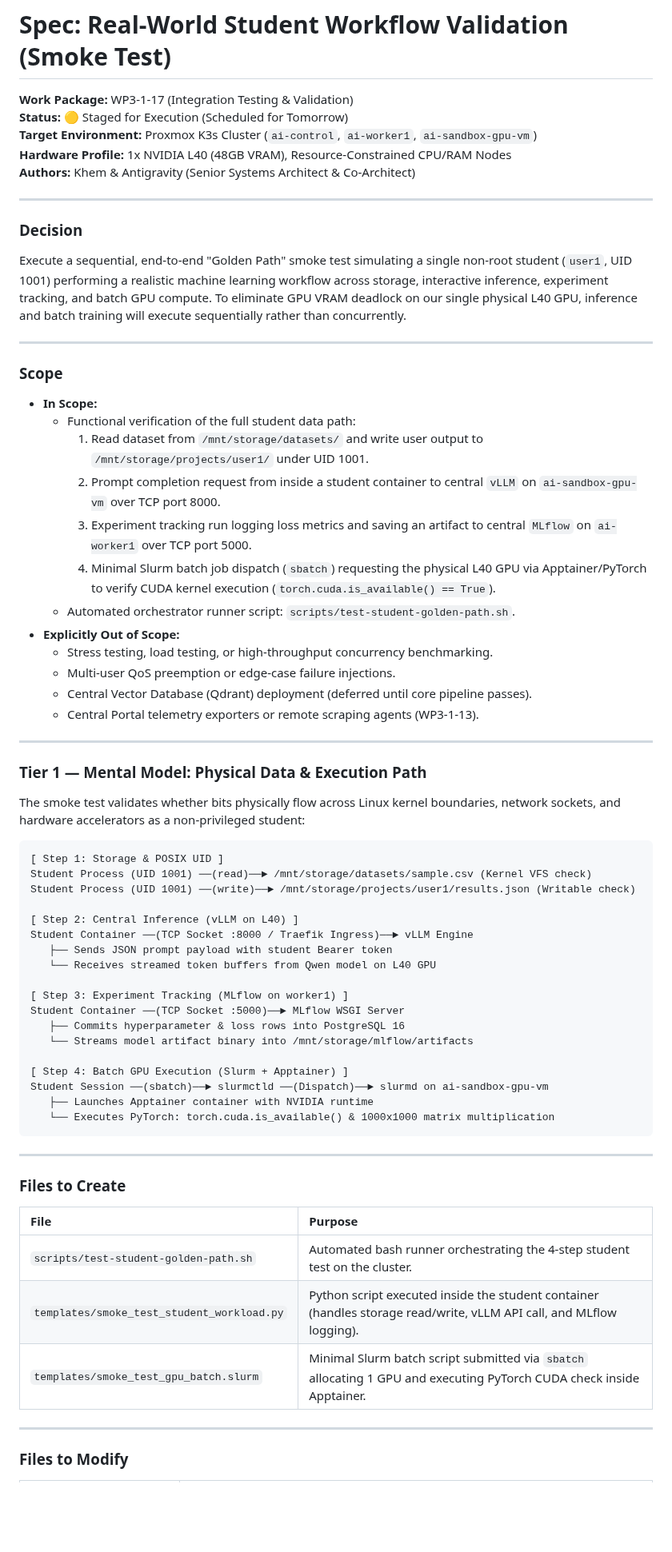
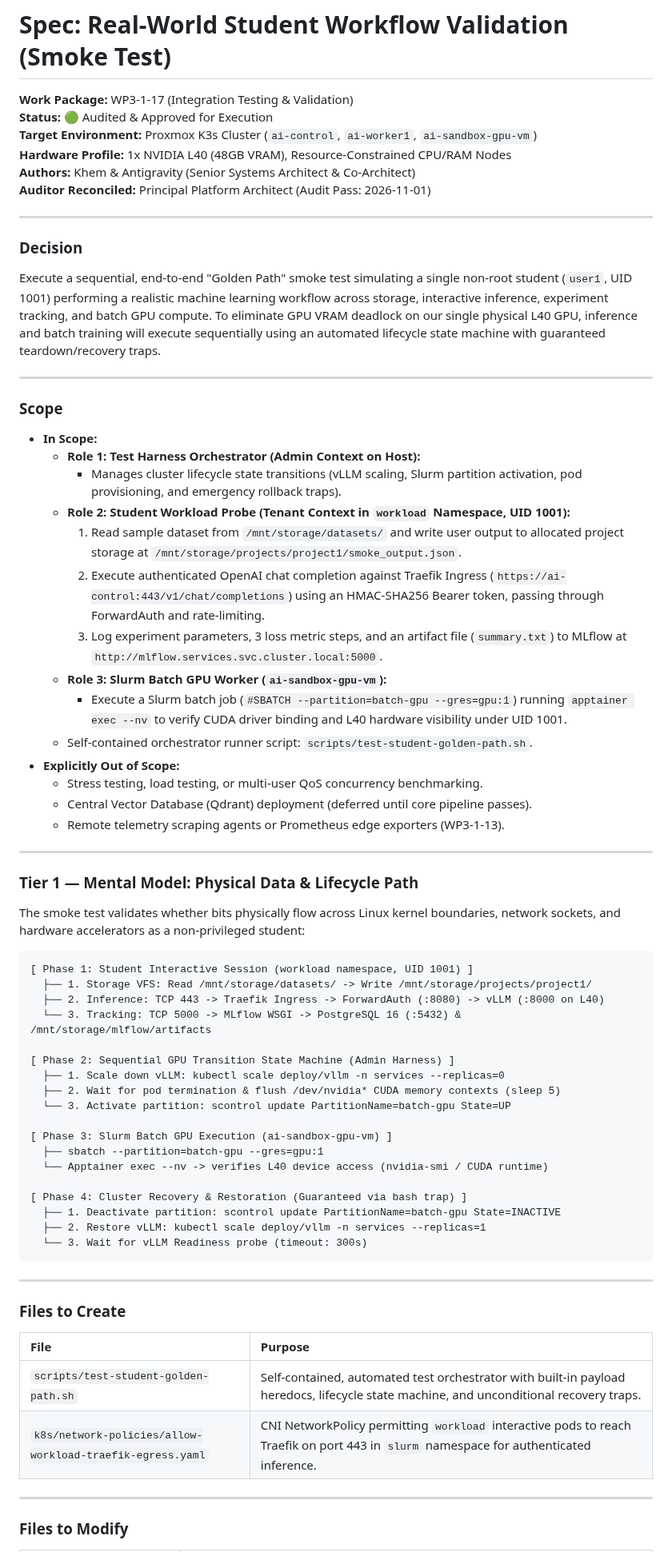
Before and after one commit to khemingkapat/ai_sandbox, a Markdown page: docs/WP3-1-17_REAL_WORLD_SMOKE_TEST_SPEC.md, the part around one of its changes. Shown at 80% size. Drawn GitHub-style; blank space fills up the shorter version.

Commit message:
docs(test): reconcile WP3-1-17 smoke test spec post-architectural audit

````diff
--- a/docs/WP3-1-17_REAL_WORLD_SMOKE_TEST_SPEC.md
+++ b/docs/WP3-1-17_REAL_WORLD_SMOKE_TEST_SPEC.md
@@ -1,57 +1,60 @@
 # Spec: Real-World Student Workflow Validation (Smoke Test)
 
 **Work Package:** WP3-1-17 (Integration Testing & Validation)
-**Status:** 🟡 Staged for Execution (Scheduled for Tomorrow)
+**Status:** 🟢 Audited & Approved for Execution
 **Target Environment:** Proxmox K3s Cluster (`ai-control`, `ai-worker1`, `ai-sandbox-gpu-vm`)
 **Hardware Profile:** 1x NVIDIA L40 (48GB VRAM), Resource-Constrained CPU/RAM Nodes
 **Authors:** Khem & Antigravity (Senior Systems Architect & Co-Architect)
+**Auditor Reconciled:** Principal Platform Architect (Audit Pass: 2026-11-01)
 
 ---
 
 ### Decision
-Execute a sequential, end-to-end "Golden Path" smoke test simulating a single non-root student (`user1`, UID 1001) performing a realistic machine learning workflow across storage, interactive inference, experiment tracking, and batch GPU compute. To eliminate GPU VRAM deadlock on our single physical L40 GPU, inference and batch training will execute sequentially rather than concurrently.
+Execute a sequential, end-to-end "Golden Path" smoke test simulating a single non-root student (`user1`, UID 1001) performing a realistic machine learning workflow across storage, interactive inference, experiment tracking, and batch GPU compute. To eliminate GPU VRAM deadlock on our single physical L40 GPU, inference and batch training will execute sequentially using an automated lifecycle state machine with guaranteed teardown/recovery traps.
 
 ---
 
 ### Scope
 * **In Scope:**
-  * Functional verification of the full student data path:
-    1. Read dataset from `/mnt/storage/datasets/` and write user output to `/mnt/storage/projects/user1/` under UID 1001.
-    2. Prompt completion request from inside a student container to central `vLLM` on `ai-sandbox-gpu-vm` over TCP port 8000.
-    3. Experiment tracking run logging loss metrics and saving an artifact to central `MLflow` on `ai-worker1` over TCP port 5000.
-    4. Minimal Slurm batch job dispatch (`sbatch`) requesting the physical L40 GPU via Apptainer/PyTorch to verify CUDA kernel execution (`torch.cuda.is_available() == True`).
-  * Automated orchestrator runner script: `scripts/test-student-golden-path.sh`.
+  * **Role 1: Test Harness Orchestrator (Admin Context on Host):**
+    * Manages cluster lifecycle state transitions (vLLM scaling, Slurm partition activation, pod provisioning, and emergency rollback traps).
+  * **Role 2: Student Workload Probe (Tenant Context in `workload` Namespace, UID 1001):**
+    1. Read sample dataset from `/mnt/storage/datasets/` and write user output to allocated project storage at `/mnt/storage/projects/project1/smoke_output.json`.
+    2. Execute authenticated OpenAI chat completion against Traefik Ingress (`https://ai-control:443/v1/chat/completions`) using an HMAC-SHA256 Bearer token, passing through ForwardAuth and rate-limiting.
+    3. Log experiment parameters, 3 loss metric steps, and an artifact file (`summary.txt`) to MLflow at `http://mlflow.services.svc.cluster.local:5000`.
+  * **Role 3: Slurm Batch GPU Worker (`ai-sandbox-gpu-vm`):**
+    * Execute a Slurm batch job (`#SBATCH --partition=batch-gpu --gres=gpu:1`) running `apptainer exec --nv` to verify CUDA driver binding and L40 hardware visibility under UID 1001.
+  * Self-contained orchestrator runner script: `scripts/test-student-golden-path.sh`.
 * **Explicitly Out of Scope:**
-  * Stress testing, load testing, or high-throughput concurrency benchmarking.
-  * Multi-user QoS preemption or edge-case failure injections.
+  * Stress testing, load testing, or multi-user QoS concurrency benchmarking.
   * Central Vector Database (Qdrant) deployment (deferred until core pipeline passes).
-  * Central Portal telemetry exporters or remote scraping agents (WP3-1-13).
+  * Remote telemetry scraping agents or Prometheus edge exporters (WP3-1-13).
 
 ---
 
-### Tier 1 — Mental Model: Physical Data & Execution Path
+### Tier 1 — Mental Model: Physical Data & Lifecycle Path
 
 The smoke test validates whether bits physically flow across Linux kernel boundaries, network sockets, and hardware accelerators as a non-privileged student:
 
 ```
-[ Step 1: Storage & POSIX UID ]
-Student Process (UID 1001) ──(read)──► /mnt/storage/datasets/sample.csv (Kernel VFS check)
-Student Process (UID 1001) ──(write)──► /mnt/storage/projects/user1/results.json (Writable check)
+[ Phase 1: Student Interactive Session (workload namespace, UID 1001) ]
+  ├── 1. Storage VFS: Read /mnt/storage/datasets/ -> Write /mnt/storage/projects/project1/
+  ├── 2. Inference: TCP 443 -> Traefik Ingress -> ForwardAuth (:8080) -> vLLM (:8000 on L40)
+  └── 3. Tracking: TCP 5000 -> MLflow WSGI -> PostgreSQL 16 (:5432) & /mnt/storage/mlflow/artifacts
 
-[ Step 2: Central Inference (vLLM on L40) ]
-Student Container ──(TCP Socket :8000 / Traefik Ingress)──► vLLM Engine
-   ├── Sends JSON prompt payload with student Bearer token
-   └── Receives streamed token buffers from Qwen model on L40 GPU
+[ Phase 2: Sequential GPU Transition State Machine (Admin Harness) ]
+  ├── 1. Scale down vLLM: kubectl scale deploy/vllm -n services --replicas=0
+  ├── 2. Wait for pod termination & flush /dev/nvidia* CUDA memory contexts (sleep 5)
+  └── 3. Activate partition: scontrol update PartitionName=batch-gpu State=UP
 
-[ Step 3: Experiment Tracking (MLflow on worker1) ]
-Student Container ──(TCP Socket :5000)──► MLflow WSGI Server
-   ├── Commits hyperparameter & loss rows into PostgreSQL 16
-   └── Streams model artifact binary into /mnt/storage/mlflow/artifacts
+[ Phase 3: Slurm Batch GPU Execution (ai-sandbox-gpu-vm) ]
+  ├── sbatch --partition=batch-gpu --gres=gpu:1
+  └── Apptainer exec --nv -> verifies L40 device access (nvidia-smi / CUDA runtime)
 
-[ Step 4: Batch GPU Execution (Slurm + Apptainer) ]
-Student Session ──(sbatch)──► slurmctld ──(Dispatch)──► slurmd on ai-sandbox-gpu-vm
-   ├── Launches Apptainer container with NVIDIA runtime
-   └── Executes PyTorch: torch.cuda.is_available() & 1000x1000 matrix multiplication
+[ Phase 4: Cluster Recovery & Restoration (Guaranteed via bash trap) ]
+  ├── 1. Deactivate partition: scontrol update PartitionName=batch-gpu State=INACTIVE
+  ├── 2. Restore vLLM: kubectl scale deploy/vllm -n services --replicas=1
+  └── 3. Wait for vLLM Readiness probe (timeout: 300s)
 ```
 
 ---
@@ -60,9 +63,8 @@ Student Session ──(sbatch)──► slurmctld ──(Dispatch)──► slur
 
 | File | Purpose |
 | :--- | :--- |
-| `scripts/test-student-golden-path.sh` | Automated bash runner orchestrating the 4-step student test on the cluster. |
-| `templates/smoke_test_student_workload.py` | Python script executed inside the student container (handles storage read/write, vLLM API call, and MLflow logging). |
-| `templates/smoke_test_gpu_batch.slurm` | Minimal Slurm batch script submitted via `sbatch` allocating 1 GPU and executing PyTorch CUDA check inside Apptainer. |
+| `scripts/test-student-golden-path.sh` | Self-contained, automated test orchestrator with built-in payload heredocs, lifecycle state machine, and unconditional recovery traps. |
+| `k8s/network-policies/allow-workload-traefik-egress.yaml` | CNI NetworkPolicy permitting `workload` interactive pods to reach Traefik on port 443 in `slurm` namespace for authenticated inference. |
 
 ---
 
````
Also changed, not shown: other parts of docs/WP3-1-17_REAL_WORLD_SMOKE_TEST_SPEC.md (+13 -18 lines).
